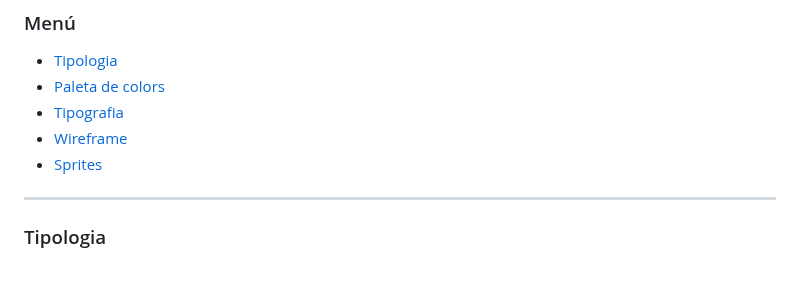
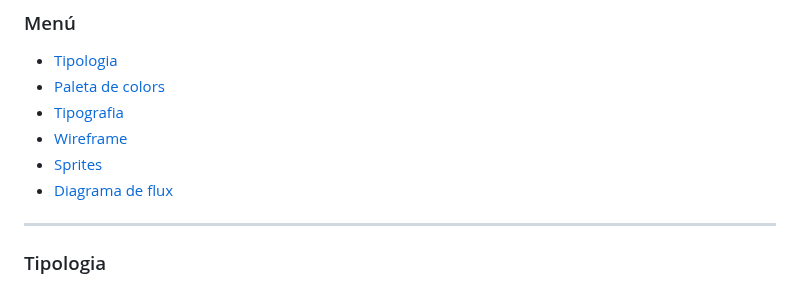
Before and after one commit to MikeGC18/Projecte-videojoc-Aaron-i-Mike, a Markdown page: README.md, the part around the change. Rendered like a GitHub page.

Commit message:
Add link to Diagrama de flux in README

```diff
--- a/README.md
+++ b/README.md
@@ -8,6 +8,7 @@ Per això, primer de tot, entre els membres del grup escollim les diferents cara
 - [Tipografia](#tipografia)
 - [Wireframe](#wireframe)
 - [Sprites](#Sprites)
+- [Diagrama de flux](#Diagrama-de-flux)
 
 ---
 
```
